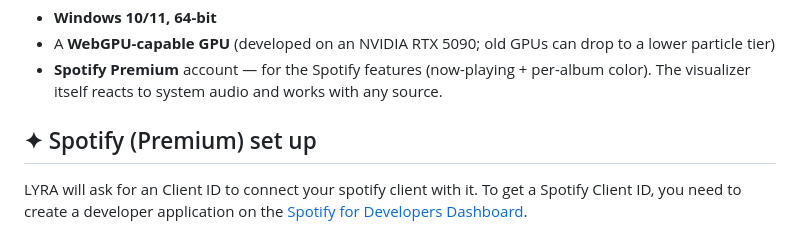
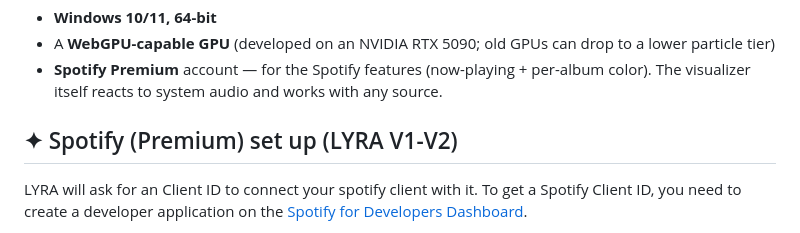
Before and after one commit to ShrezesUverse/LYRA-Music-Visualizer, a Markdown page: README.md, the part around the change. GitHub-like rendering.

Commit message:
README
Updated the Spotify setup section to specify compatibility with LYRA V1-V2.

```diff
--- a/README.md
+++ b/README.md
@@ -20,7 +20,7 @@ It's a personal project, built for the joy of making something beautiful — Lat
 - A **WebGPU-capable GPU** (developed on an NVIDIA RTX 5090; old GPUs can drop to a lower particle tier)
 - **Spotify Premium** account — for the Spotify features (now-playing + per-album color). The visualizer itself reacts to system audio and works with any source.
 
-## ✦ Spotify (Premium) set up
+## ✦ Spotify (Premium) set up (LYRA V1-V2)
 
 LYRA will ask for an Client ID to connect your spotify client with it.
 To get a Spotify Client ID, you need to create a developer application on the [Spotify for Developers Dashboard](https://developer.spotify.com/dashboard/).
```
